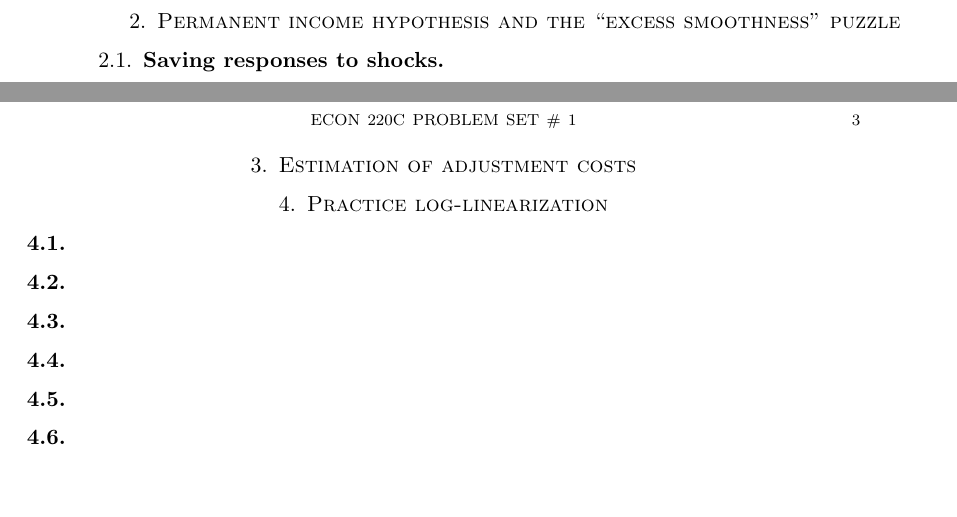
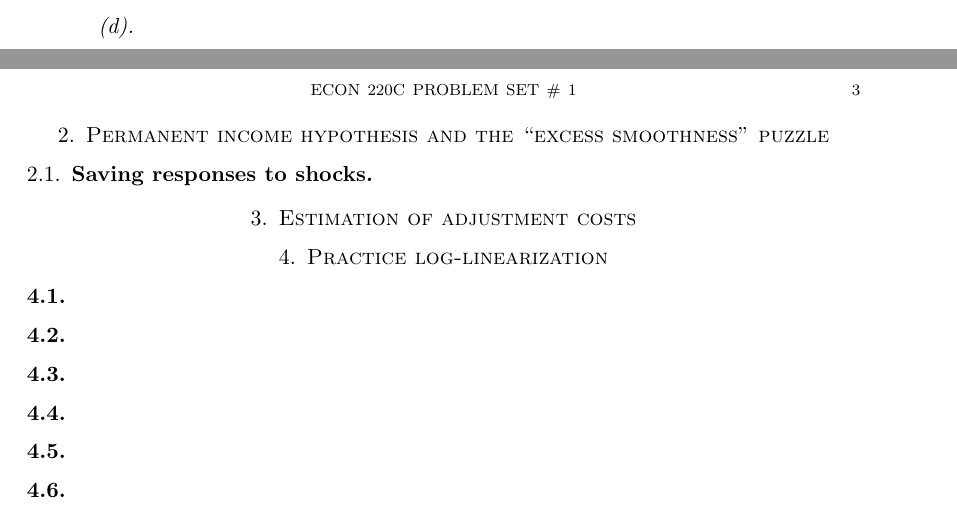
Before and after one commit to Minki-Kim/Macro-Homework, a LaTeX paper (Wieland_HW1/Wieland_HW1_Bechhofer.tex): two parts of pages 2 and 3 of 3, joined at a grey line, cut at the place of the change, the shorter picture padded with empty space. Compiled offline with pdfLaTeX.

Commit message:
bits and pieces

```diff
--- a/Wieland_HW1/Wieland_HW1_Bechhofer.tex
+++ b/Wieland_HW1/Wieland_HW1_Bechhofer.tex
@@ -131,6 +131,8 @@ which upon solving this system (with 3 equations and 3 unknowns since $A$ and $\
 \end{align*}
 for the parameters.
 
+\subsubsection*{(d)}
+
 
 \section{Permanent income hypothesis and the ``excess smoothness'' puzzle}
 
```
Also changed, not shown: Wieland_HW1/Wieland_HW1_Bechhofer.pdf.
